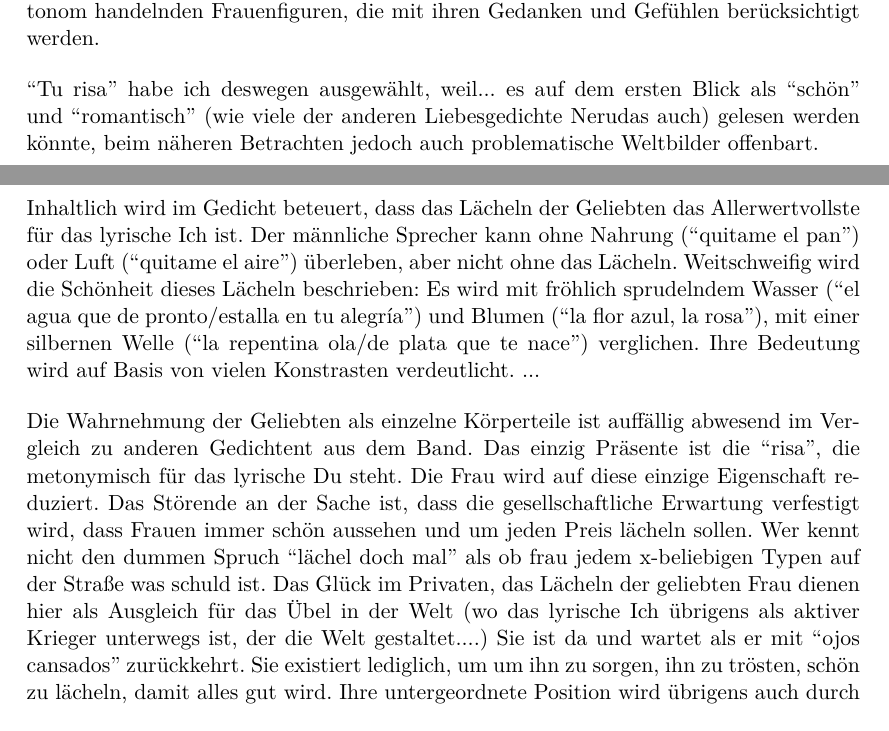
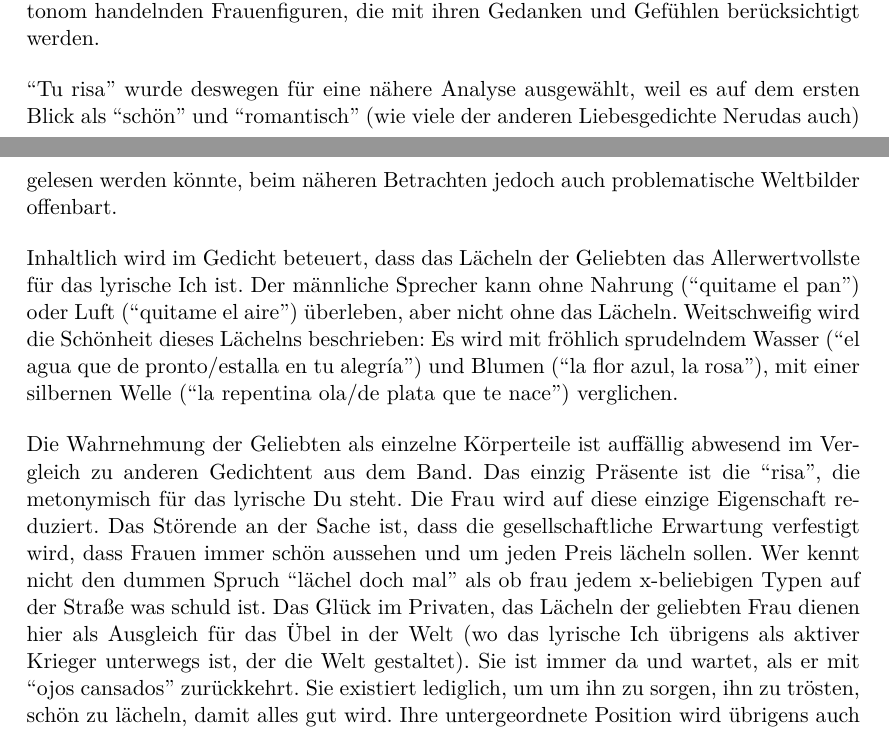
Before and after one commit to lusy/hausarbeiten, a LaTeX document (femLecturesNeruda/main.tex, which reads femLecturesNeruda/4-Re-vision.tex): two parts of pages 14 and 15 of 19, joined at a grey line, cut so that both start at the same text. Compiled offline with pdfLaTeX.

Commit message:
femLecturesNeruda: Further clean up chapter 4

```diff
--- a/femLecturesNeruda/4-Re-vision.tex
+++ b/femLecturesNeruda/4-Re-vision.tex
@@ -120,16 +107,14 @@ dafür sind die einzelnen Teile vom Band viel zu unterschiedlich.
 Diese bieten jedoch weiterhin ein problematisches Weiblichkeitsmodell an:
 Wir finden immer noch keine aktiven, autonom handelnden Frauenfiguren, die mit ihren Gedanken und Gefühlen berücksichtigt werden.
 
-``Tu risa'' habe ich deswegen ausgewählt, weil...
-es auf dem ersten Blick als ``schön'' und ``romantisch'' (wie viele der anderen Liebesgedichte Nerudas auch) gelesen werden könnte, %TODO erklären warum schön und romantisch in Gänsefüßchen stehen, wenn ich das so behalte; das Problem ist, beide Begriffe sind so hingeklatscht etwas lapidär und ungenau
+``Tu risa'' wurde deswegen für eine nähere Analyse ausgewählt, weil es auf dem ersten Blick als ``schön'' und ``romantisch'' (wie viele der anderen Liebesgedichte Nerudas auch) gelesen werden könnte, %TODO erklären warum schön und romantisch in Gänsefüßchen stehen, wenn ich das so behalte; das Problem ist, beide Begriffe sind so hingeklatscht etwas lapidär und ungenau
 beim näheren Betrachten jedoch auch problematische Weltbilder offenbart.
 
 Inhaltlich wird im Gedicht beteuert, dass das Lächeln der Geliebten das Allerwertvollste für das lyrische Ich ist.
 Der männliche Sprecher kann ohne Nahrung (``quitame el pan'') oder Luft (``quitame el aire'') überleben, aber nicht ohne das Lächeln.
-Weitschweifig wird die Schönheit dieses Lächeln beschrieben:
+Weitschweifig wird die Schönheit dieses Lächelns beschrieben:
 Es wird mit fröhlich sprudelndem Wasser (``el agua que de pronto/estalla en tu alegría'') und Blumen (``la flor azul, la rosa''), mit einer silbernen Welle (``la repentina ola/de plata que te nace'') verglichen.
-Ihre Bedeutung wird auf Basis von vielen Konstrasten verdeutlicht. %noch ein beispiel für die kontraste?
-...
+%Seine Bedeutung wird auf Basis von vielen Konstrasten verdeutlicht. %noch ein beispiel für die kontraste?
 
 Die Wahrnehmung der Geliebten als einzelne Körperteile ist auffällig abwesend im Vergleich zu anderen Gedichtent aus dem Band.
 Das einzig Präsente ist die ``risa'', die metonymisch für das lyrische Du steht.
@@ -137,8 +122,8 @@ Die Frau wird auf diese einzige Eigenschaft reduziert.
 Das Störende an der Sache ist, dass die gesellschaftliche Erwartung verfestigt wird, dass Frauen immer schön aussehen und um jeden Preis lächeln sollen.
 Wer kennt nicht den dummen Spruch ``lächel doch mal'' als ob frau jedem x-beliebigen Typen auf der Straße was schuld ist.
 % sie hat immer zu lächeln und dem Typen nen Ausgleich für die Ungerechtigkeiten der Welt bieten (vgl Laure Penny) (das private/zuhause ausgleich für die soz. Ungerechtigkeit); vlt auch bisschen infantil dargestellt? für nichts anderes außer für lächeln gut
-Das Glück im Privaten, das Lächeln der geliebten Frau dienen hier als Ausgleich für das Übel in der Welt (wo das lyrische Ich übrigens als aktiver Krieger unterwegs ist, der die Welt gestaltet....)
-Sie ist da und wartet als er mit ``ojos cansados'' zurückkehrt.
+Das Glück im Privaten, das Lächeln der geliebten Frau dienen hier als Ausgleich für das Übel in der Welt (wo das lyrische Ich übrigens als aktiver Krieger unterwegs ist, der die Welt gestaltet).
+Sie ist immer da und wartet, als er mit ``ojos cansados'' zurückkehrt.
 Sie existiert lediglich, um um ihn zu sorgen, ihn zu trösten, schön zu lächeln, damit alles gut wird.
 Ihre untergeordnete Position wird übrigens auch durch die viele Imperative deutlich, mit denen sie adressiert wird.
 
```
Also changed, not shown: femLecturesNeruda/4-Re-vision.tex (30 more changed lines).
